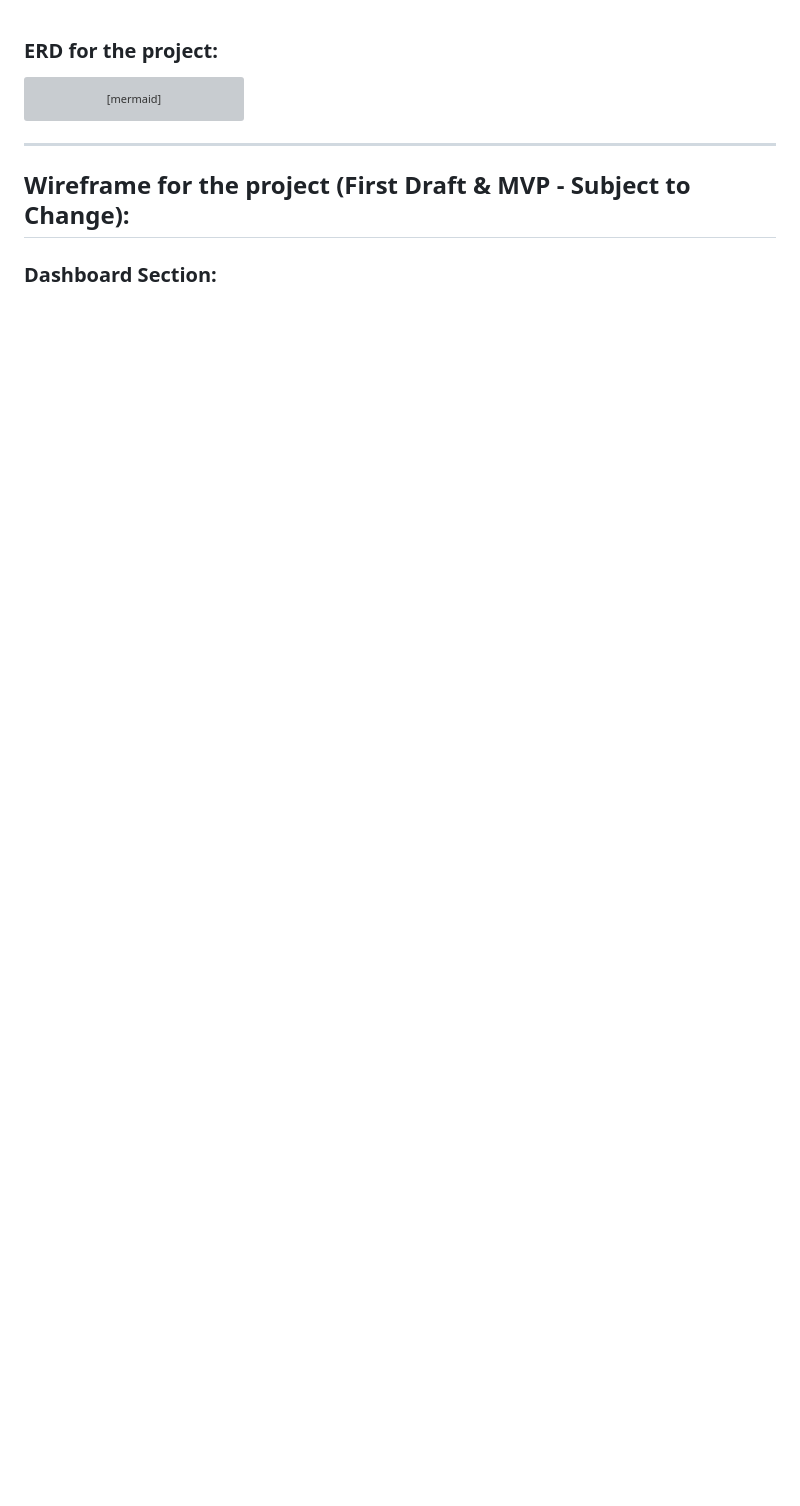
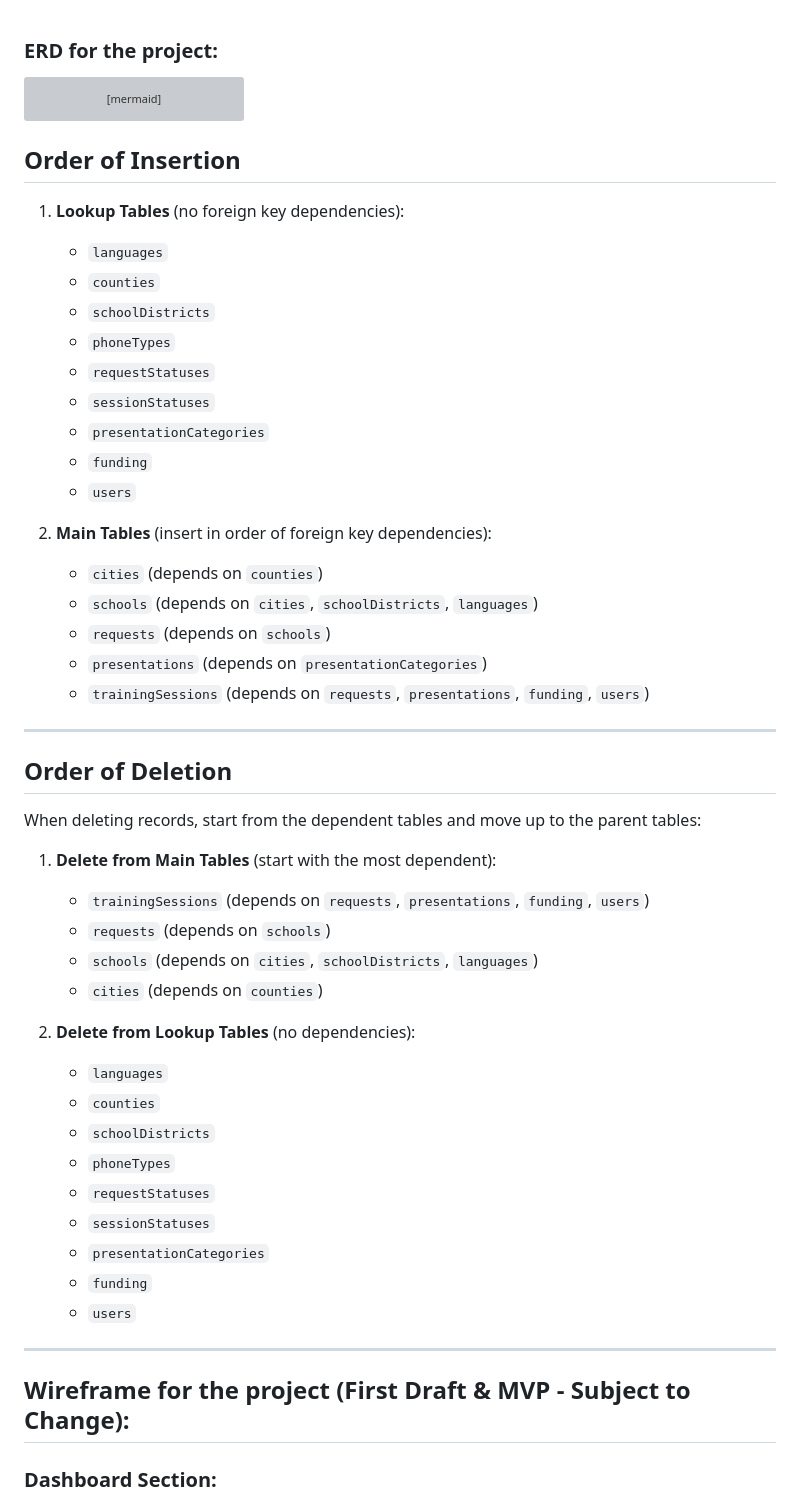
Before and after one commit to Kitamreik/ecocycle-test, a Markdown page: readme.md, the part around the change. Drawn GitHub-style; blank space fills up the shorter version; grey boxes are pictures that could not be loaded.

Commit message:
updated the order of the db operations

````diff
--- a/readme.md
+++ b/readme.md
@@ -146,6 +146,50 @@ erDiagram
     trainingSessions ||--o{ users : conducted_by
     trainingSessions ||--o{ sessionStatuses : has
 ```
+## Order of Insertion
+
+1. **Lookup Tables** (no foreign key dependencies):
+    - `languages`
+    - `counties`
+    - `schoolDistricts`
+    - `phoneTypes`
+    - `requestStatuses`
+    - `sessionStatuses`
+    - `presentationCategories`
+    - `funding`
+    - `users`
+
+2. **Main Tables** (insert in order of foreign key dependencies):
+    - `cities` (depends on `counties`)
+    - `schools` (depends on `cities`, `schoolDistricts`, `languages`)
+    - `requests` (depends on `schools`)
+    - `presentations` (depends on `presentationCategories`)
+    - `trainingSessions` (depends on `requests`, `presentations`, `funding`, `users`)
+
+---
+
+## Order of Deletion
+
+When deleting records, start from the dependent tables and move up to the parent tables:
+
+1. **Delete from Main Tables** (start with the most dependent):
+    - `trainingSessions` (depends on `requests`, `presentations`, `funding`, `users`)
+    - `requests` (depends on `schools`)
+    - `schools` (depends on `cities`, `schoolDistricts`, `languages`)
+    - `cities` (depends on `counties`)
+
+2. **Delete from Lookup Tables** (no dependencies):
+    - `languages`
+    - `counties`
+    - `schoolDistricts`
+    - `phoneTypes`
+    - `requestStatuses`
+    - `sessionStatuses`
+    - `presentationCategories`
+    - `funding`
+    - `users`
+
+
 
 <hr>
 
````
